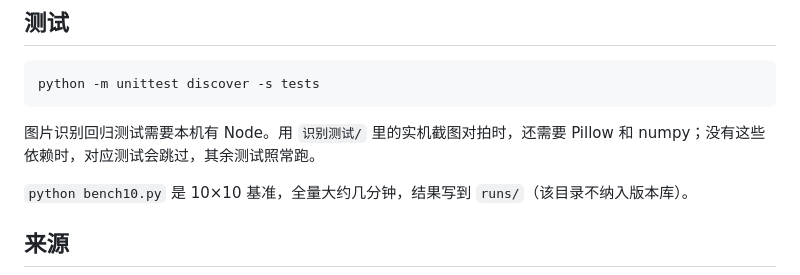
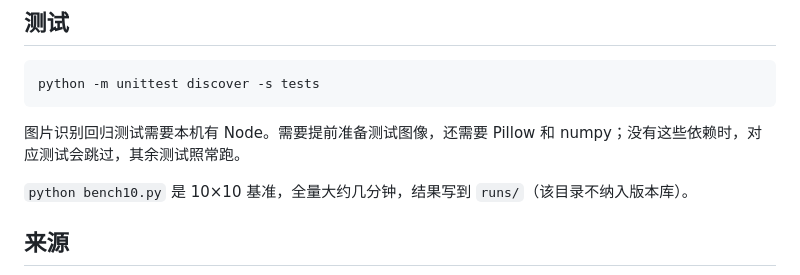
Before and after one commit to soundsec/popstar-solver, a Markdown page: README.md, the part around the change. Drawn GitHub-style.

````diff
--- a/README.md
+++ b/README.md
@@ -70,7 +70,7 @@ python main.py --auto
 python -m unittest discover -s tests
 ```
 
-图片识别回归测试需要本机有 Node。用 `识别测试/` 里的实机截图对拍时，还需要 Pillow 和 numpy；没有这些依赖时，对应测试会跳过，其余测试照常跑。
+图片识别回归测试需要本机有 Node。需要提前准备测试图像，还需要 Pillow 和 numpy；没有这些依赖时，对应测试会跳过，其余测试照常跑。
 
 `python bench10.py` 是 10×10 基准，全量大约几分钟，结果写到 `runs/`（该目录不纳入版本库）。
 
````
